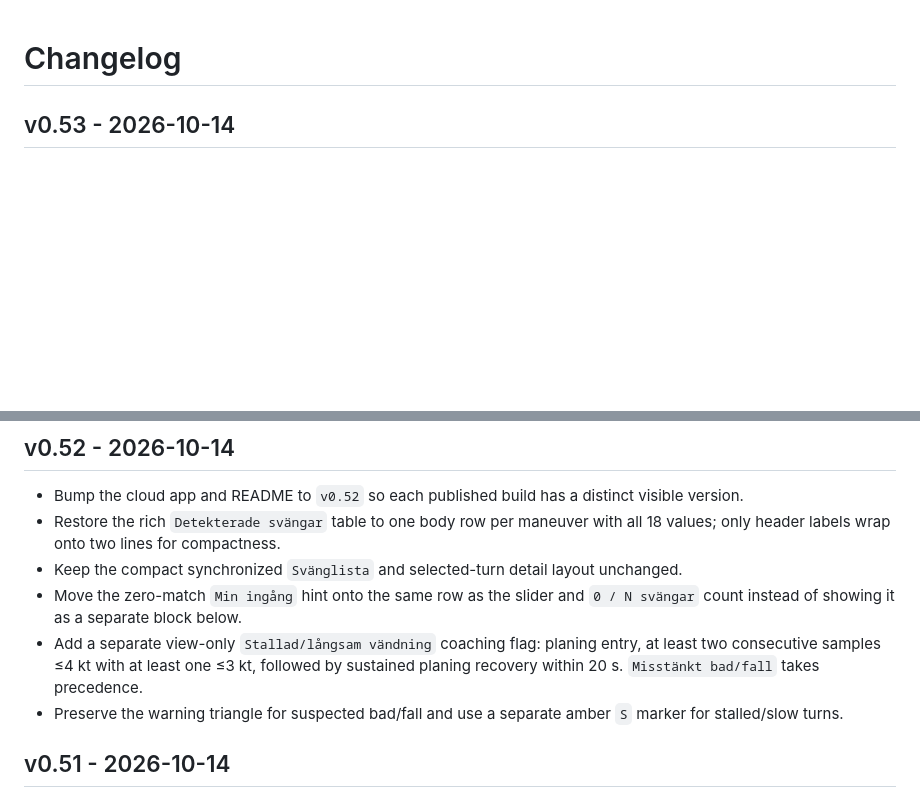
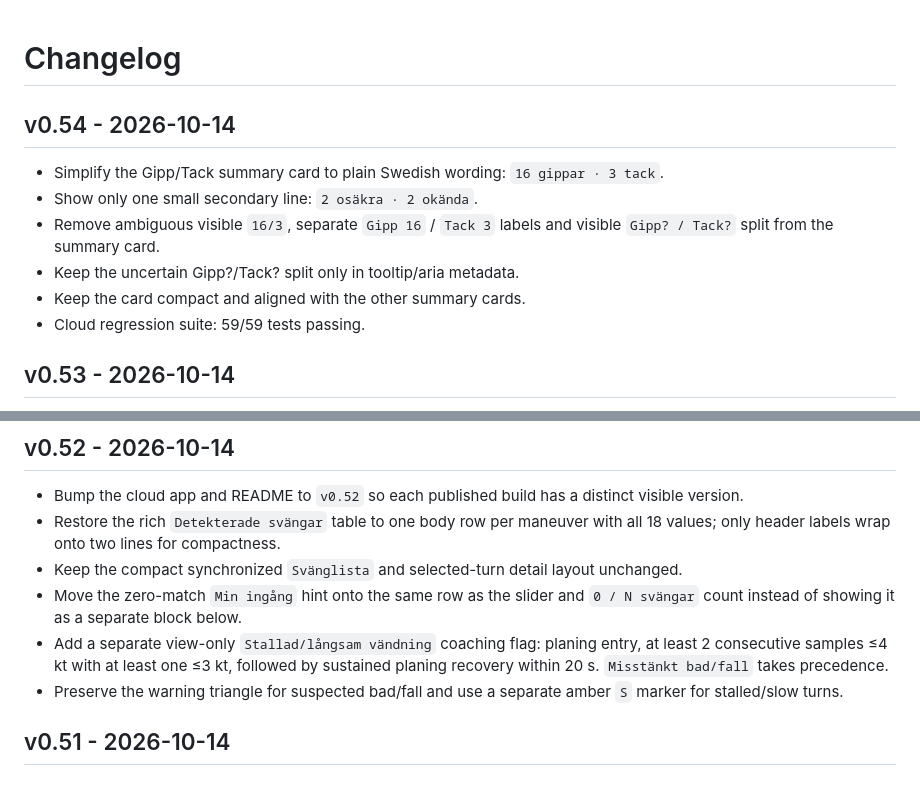
Before and after one commit to UlfAndreasson/windsurfing-gybe-analyzer-legacy, a Markdown page: CHANGELOG.md, 2 parts joined by grey strips. Rendered like a GitHub page; blank space fills up the shorter version.

Commit message:
Add v0.54 changelog

```diff
--- a/CHANGELOG.md
+++ b/CHANGELOG.md
@@ -1,4 +1,13 @@
 # Changelog
+
+## v0.54 - 2026-10-14
+
+- Simplify the Gipp/Tack summary card to plain Swedish wording: `16 gippar · 3 tack`.
+- Show only one small secondary line: `2 osäkra · 2 okända`.
+- Remove ambiguous visible `16/3`, separate `Gipp 16` / `Tack 3` labels and visible `Gipp? / Tack?` split from the summary card.
+- Keep the uncertain Gipp?/Tack? split only in tooltip/aria metadata.
+- Keep the card compact and aligned with the other summary cards.
+- Cloud regression suite: 59/59 tests passing.
 
 ## v0.53 - 2026-10-14
 
@@ -16,7 +25,7 @@
 - Restore the rich `Detekterade svängar` table to one body row per maneuver with all 18 values; only header labels wrap onto two lines for compactness.
 - Keep the compact synchronized `Svänglista` and selected-turn detail layout unchanged.
 - Move the zero-match `Min ingång` hint onto the same row as the slider and `0 / N svängar` count instead of showing it as a separate block below.
-- Add a separate view-only `Stallad/långsam vändning` coaching flag: planing entry, at least two consecutive samples ≤4 kt with at least one ≤3 kt, followed by sustained planing recovery within 20 s. `Misstänkt bad/fall` takes precedence.
+- Add a separate view-only `Stallad/långsam vändning` coaching flag: planing entry, at least 2 consecutive samples ≤4 kt with at least one ≤3 kt, followed by sustained planing recovery within 20 s. `Misstänkt bad/fall` takes precedence.
 - Preserve the warning triangle for suspected bad/fall and use a separate amber `S` marker for stalled/slow turns.
 
 ## v0.51 - 2026-10-14
```
